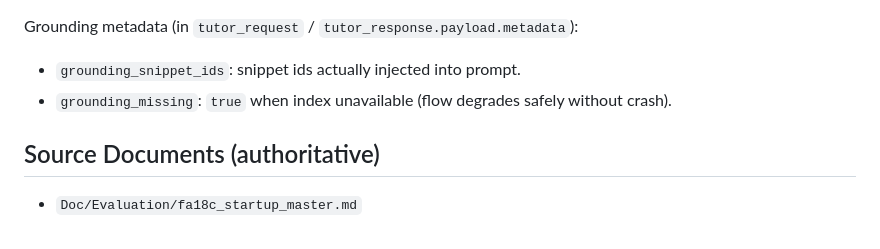
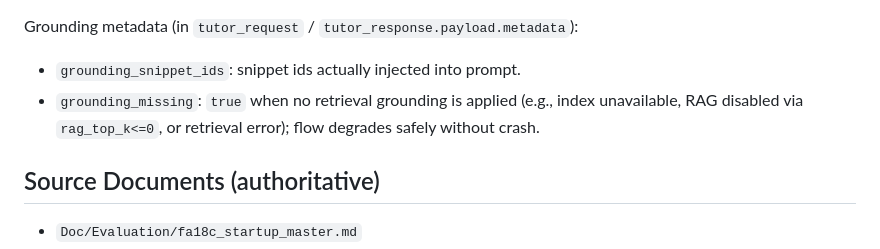
Before and after one commit to ZombiesYard/IEFMMQ, a Markdown page: README.md, the part around the change. Rendered like a GitHub page.

Commit message:
feat: update grounding metadata description in help prompt for clarity on retrieval conditions

```diff
--- a/README.md
+++ b/README.md
@@ -252,7 +252,7 @@ Then press `Enter` (or type `help`) to trigger a help cycle on current state.
 
 Grounding metadata (in `tutor_request` / `tutor_response.payload.metadata`):
 - `grounding_snippet_ids`: snippet ids actually injected into prompt.
-- `grounding_missing`: `true` when index unavailable (flow degrades safely without crash).
+- `grounding_missing`: `true` when no retrieval grounding is applied (e.g., index unavailable, RAG disabled via `rag_top_k<=0`, or retrieval error); flow degrades safely without crash.
 
 ## Source Documents (authoritative)
 - `Doc/Evaluation/fa18c_startup_master.md`
```
